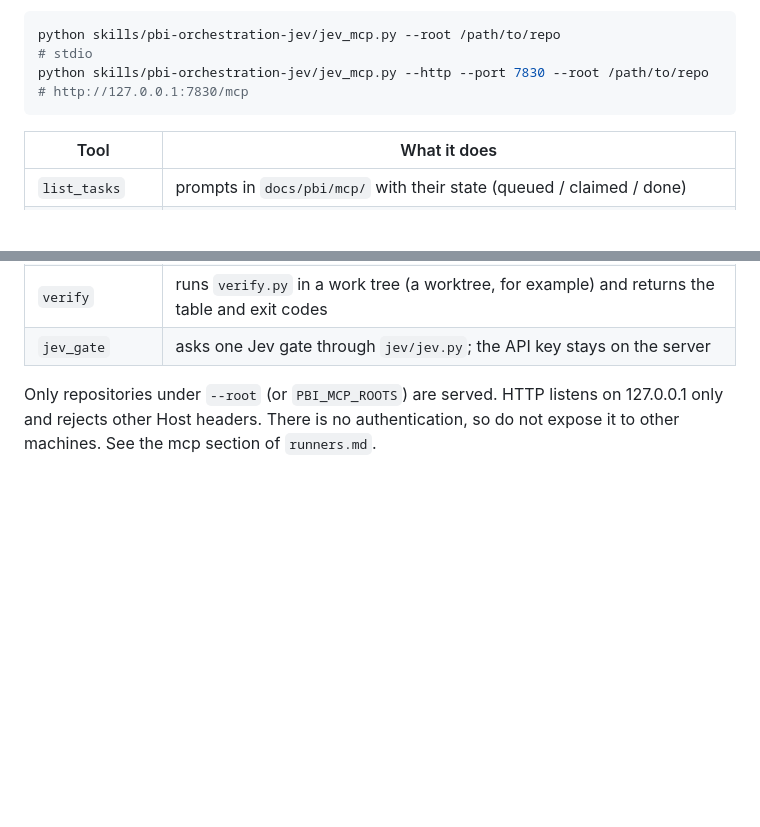
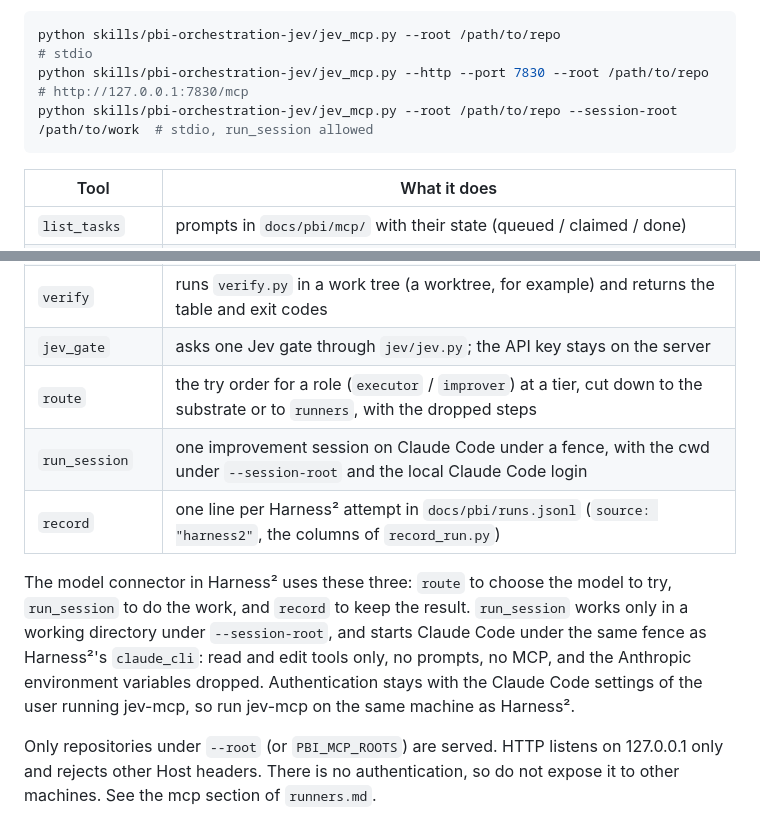
Before and after one commit to reeschan/atelier, a Markdown page: README.md, 2 parts joined by grey strips. Drawn GitHub-style; blank space fills up the shorter version.

````diff
--- a/README.md
+++ b/README.md
@@ -372,6 +372,7 @@ On success it prints the response JSON and exits 0. A Jev failure prints `{"erro
 ```sh
 python skills/pbi-orchestration-jev/jev_mcp.py --root /path/to/repo                      # stdio
 python skills/pbi-orchestration-jev/jev_mcp.py --http --port 7830 --root /path/to/repo   # http://127.0.0.1:7830/mcp
+python skills/pbi-orchestration-jev/jev_mcp.py --root /path/to/repo --session-root /path/to/work  # stdio, run_session allowed
 ```
 
 | Tool | What it does |
@@ -382,6 +383,11 @@ python skills/pbi-orchestration-jev/jev_mcp.py --http --port 7830 --root /path/t
 | `fail_task` | reports NEEDS_CONTEXT / BLOCKED in the same two files |
 | `verify` | runs `verify.py` in a work tree (a worktree, for example) and returns the table and exit codes |
 | `jev_gate` | asks one Jev gate through `jev/jev.py`; the API key stays on the server |
+| `route` | the try order for a role (`executor` / `improver`) at a tier, cut down to the substrate or to `runners`, with the dropped steps |
+| `run_session` | one improvement session on Claude Code under a fence, with the cwd under `--session-root` and the local Claude Code login |
+| `record` | one line per Harness² attempt in `docs/pbi/runs.jsonl` (`source: "harness2"`, the columns of `record_run.py`) |
+
+The model connector in Harness² uses these three: `route` to choose the model to try, `run_session` to do the work, and `record` to keep the result. `run_session` works only in a working directory under `--session-root`, and starts Claude Code under the same fence as Harness²'s `claude_cli`: read and edit tools only, no prompts, no MCP, and the Anthropic environment variables dropped. Authentication stays with the Claude Code settings of the user running jev-mcp, so run jev-mcp on the same machine as Harness².
 
 Only repositories under `--root` (or `PBI_MCP_ROOTS`) are served. HTTP listens on 127.0.0.1 only and rejects other Host headers. There is no authentication, so do not expose it to other machines. See the mcp section of `runners.md`.
 
````
Also changed, not shown: README.ja.md (+6 -0 lines), skills/pbi-orchestration-jev/runners.md (+4 -1 lines).
